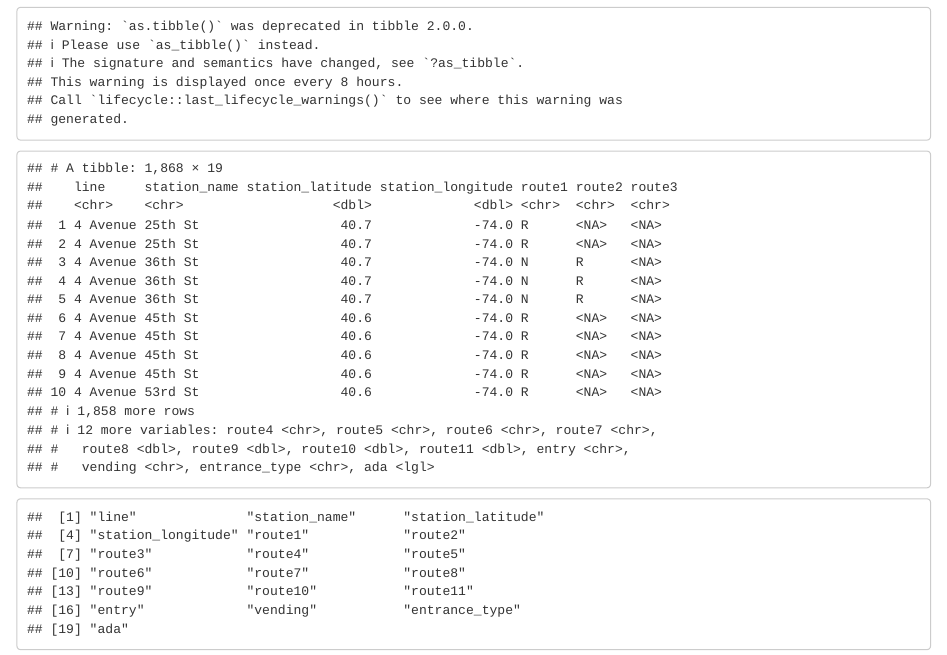
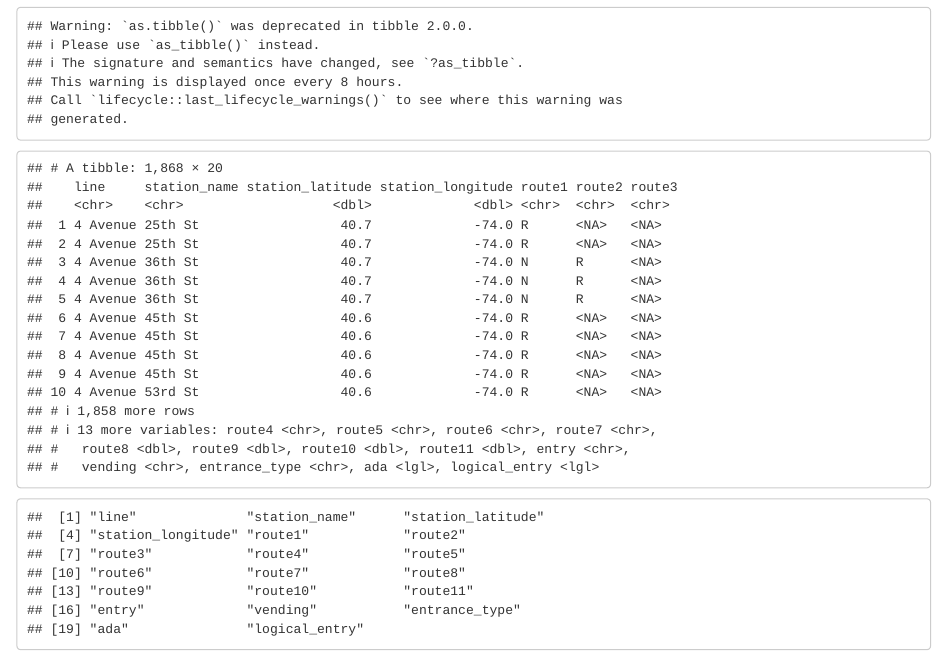
Before and after one commit to noshame11/p8105_hw2_vt2243, an R Markdown document (p8105_hw2_vt2243.Rmd): the page in a window 1100 px wide, from 380 px down. Rendered offline with R 4.5, knitr and Pandoc, with nearby package versions; column names are cleaned by a stand-in for the janitor package.

````diff
--- a/p8105_hw2_vt2243.Rmd
+++ b/p8105_hw2_vt2243.Rmd
@@ -9,10 +9,10 @@
 library(tidyverse)
 ```
 ## R Markdown
-```{r Reading and Cleaning Subway Data}
+```{r Reading, Cleaning, and Mutating Subway Data}
 subway_data = read_csv(file = "./NYC_Transit_Subway_Entrance_And_Exit_Data.csv")
 cleaned_subway_data = janitor::clean_names(subway_data)
-selected_subway_data = select(cleaned_subway_data, line, station_name, station_latitude, station_longitude, route1:route10, route11, entry, vending, entrance_type, ada)
+selected_subway_data = select(cleaned_subway_data, line, station_name, station_latitude, station_longitude, route1:route10, route11, entry, vending, entrance_type, ada) %>% mutate(logical_entry = recode(entry, "YES" = TRUE, "NO" = FALSE))
 as.tibble(selected_subway_data)
 names(selected_subway_data)
 ## Parsed with column specification:
````
